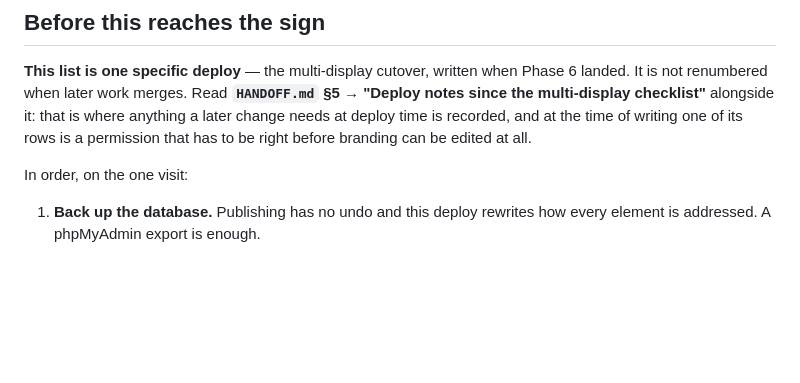
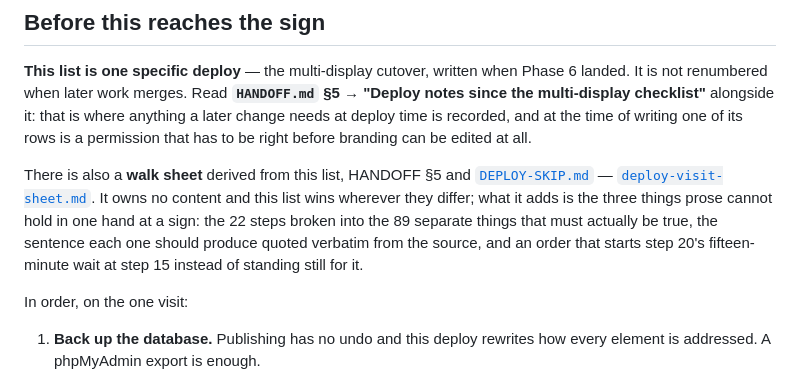
Before and after one commit to Sky-SRCR/Lummi-Bay-Market, a Markdown page: docs/roadmap-multi-display.md, the part around the change. GitHub-like rendering; blank space fills up the shorter version.

```diff
--- a/docs/roadmap-multi-display.md
+++ b/docs/roadmap-multi-display.md
@@ -335,6 +335,14 @@ that is where anything a later change needs at deploy time is recorded, and at t
 time of writing one of its rows is a permission that has to be right before branding
 can be edited at all.
 
+There is also a **walk sheet** derived from this list, HANDOFF §5 and
+[`DEPLOY-SKIP.md`](DEPLOY-SKIP.md) — [`deploy-visit-sheet.md`](deploy-visit-sheet.md). It owns no content and this list
+wins wherever they differ; what it adds is the three things prose cannot hold in one
+hand at a sign: the 22 steps broken into the 89 separate things that must actually be
+true, the sentence each one should produce quoted verbatim from the source, and an
+order that starts step 20's fifteen-minute wait at step 15 instead of standing still
+for it.
+
 In order, on the one visit:
 
 1. **Back up the database.** Publishing has no undo and this deploy rewrites how
```
Also changed, not shown: docs/deploy-visit-sheet.md (added, +405 -0 lines).
